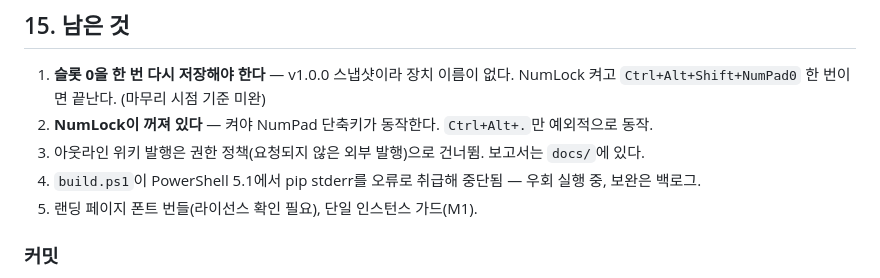
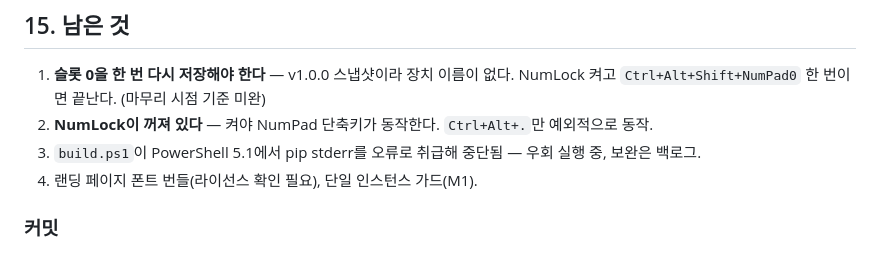
Before and after one commit to kuroicode-beep/audio-hotkeys, a Markdown page: docs/reports/report_20260716_단축키오류_디버깅_및_SVIL디자인통합_ClaudeCode.md, the part around the change. Rendered like a GitHub page.

Commit message:
Drop the stale outline-wiki note from the report backlog
The wiki was published after all, so listing it as skipped was simply wrong.

Co-Authored-By: Claude Opus 4.8 <noreply@anthropic.com>

```diff
--- a/docs/reports/report_20260716_단축키오류_디버깅_및_SVIL디자인통합_ClaudeCode.md
+++ b/docs/reports/report_20260716_단축키오류_디버깅_및_SVIL디자인통합_ClaudeCode.md
@@ -185,9 +185,8 @@ Apply failed: (-2147023728, '요소가 없습니다.', (None, None, None, 0, Non
 1. **슬롯 0을 한 번 다시 저장해야 한다** — v1.0.0 스냅샷이라 장치 이름이 없다.
    NumLock 켜고 `Ctrl+Alt+Shift+NumPad0` 한 번이면 끝난다. (마무리 시점 기준 미완)
 2. **NumLock이 꺼져 있다** — 켜야 NumPad 단축키가 동작한다. `Ctrl+Alt+.`만 예외적으로 동작.
-3. 아웃라인 위키 발행은 권한 정책(요청되지 않은 외부 발행)으로 건너뜀. 보고서는 `docs/`에 있다.
-4. `build.ps1`이 PowerShell 5.1에서 pip stderr를 오류로 취급해 중단됨 — 우회 실행 중, 보완은 백로그.
-5. 랜딩 페이지 폰트 번들(라이선스 확인 필요), 단일 인스턴스 가드(M1).
+3. `build.ps1`이 PowerShell 5.1에서 pip stderr를 오류로 취급해 중단됨 — 우회 실행 중, 보완은 백로그.
+4. 랜딩 페이지 폰트 번들(라이선스 확인 필요), 단일 인스턴스 가드(M1).
 
 ### 커밋
 
```
